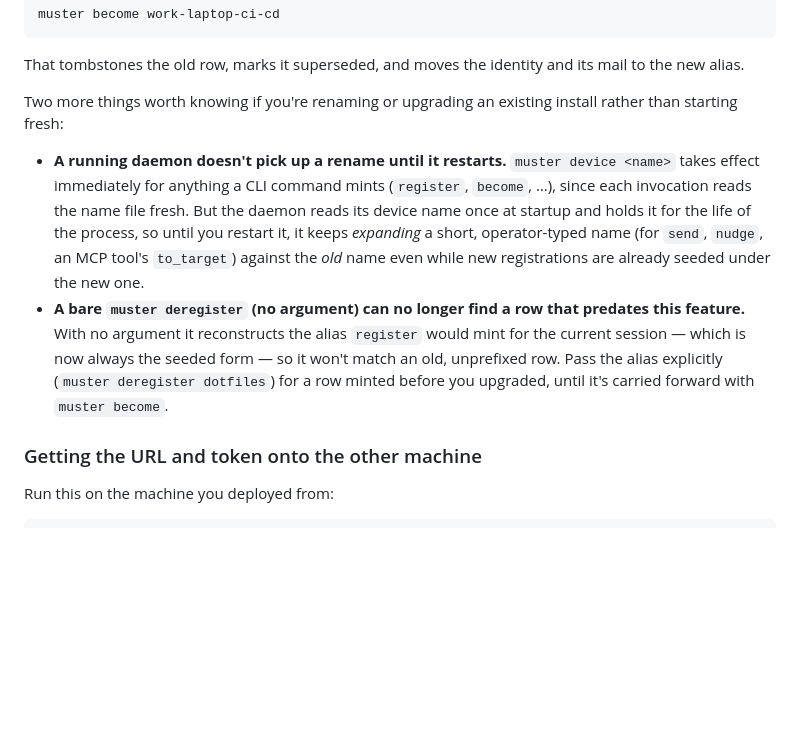
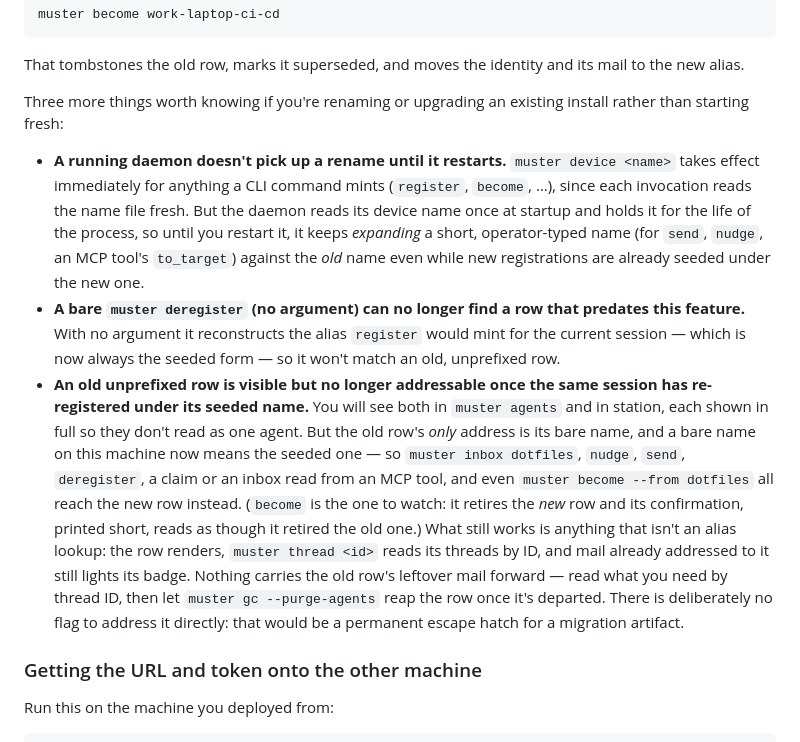
Before and after one commit to schuettc/muster, a Markdown page: docs/hosted-backend.md, the part around the change. GitHub-like rendering; blank space fills up the shorter version.

Commit message:
docs: correct the legacy-row claim and tell upgraders about it
The spec's Open Risks said "the full alias still resolves exactly" for a
shadowed bare alias. That holds for a seeded FOREIGN alias, whose full form
is not the bare string. It is false for exactly the case the sentence names:
a legacy unprefixed row's full alias IS the bare string, so once a seeded
twin exists no string reaches it — expandAlias shadows it at the CLI, and
resolveAgentTarget/requireKnownAlias shadow it for station and MCP, which
have no client-side resolution to shadow first.

Verified, not assumed, including two things the review brief did not
anticipate: station is shadowed too (its send goes through the daemon's own
expansion), and `become --from <bare>` retires the TWIN while its
confirmation, stripped for display, reads as though it retired the legacy
row. So `become` is not a remedy either.

The hosted-backend upgrade bullet that said to "pass the alias explicitly
(muster deregister dotfiles)" was wrong for the same reason and is replaced
by an accurate one: what still works (the row renders, thread-by-ID reads,
existing mail still notifies), what doesn't (send, drain, carry forward), and
gc --purge-agents as the remedy. README's addressing section gains the
one-paragraph version and a pointer.

No escape-hatch flag, per decision 6: it would be permanent, and a legacy row
is a migration artifact with a bounded life.

```diff
--- a/docs/hosted-backend.md
+++ b/docs/hosted-backend.md
@@ -302,7 +302,7 @@ muster become work-laptop-ci-cd
 That tombstones the old row, marks it superseded, and moves the identity and
 its mail to the new alias.
 
-Two more things worth knowing if you're renaming or upgrading an existing
+Three more things worth knowing if you're renaming or upgrading an existing
 install rather than starting fresh:
 
 - **A running daemon doesn't pick up a rename until it restarts.** `muster
@@ -316,9 +316,22 @@ install rather than starting fresh:
 - **A bare `muster deregister` (no argument) can no longer find a row that
   predates this feature.** With no argument it reconstructs the alias
   `register` would mint for the current session — which is now always the
-  seeded form — so it won't match an old, unprefixed row. Pass the alias
-  explicitly (`muster deregister dotfiles`) for a row minted before you
-  upgraded, until it's carried forward with `muster become`.
+  seeded form — so it won't match an old, unprefixed row.
+- **An old unprefixed row is visible but no longer addressable once the same
+  session has re-registered under its seeded name.** You will see both in
+  `muster agents` and in station, each shown in full so they don't read as
+  one agent. But the old row's *only* address is its bare name, and a bare
+  name on this machine now means the seeded one — so `muster inbox dotfiles`,
+  `nudge`, `send`, `deregister`, a claim or an inbox read from an MCP tool,
+  and even `muster become --from dotfiles` all reach the new row instead.
+  (`become` is the one to watch: it retires the *new* row and its
+  confirmation, printed short, reads as though it retired the old one.) What
+  still works is anything that isn't an alias lookup: the row renders, `muster
+  thread <id>` reads its threads by ID, and mail already addressed to it still
+  lights its badge. Nothing carries the old row's leftover mail forward —
+  read what you need by thread ID, then let `muster gc --purge-agents` reap
+  the row once it's departed. There is deliberately no flag to address it
+  directly: that would be a permanent escape hatch for a migration artifact.
 
 ### Getting the URL and token onto the other machine
 
```
Also changed, not shown: README.md (+11 -2 lines), 1 other file.
